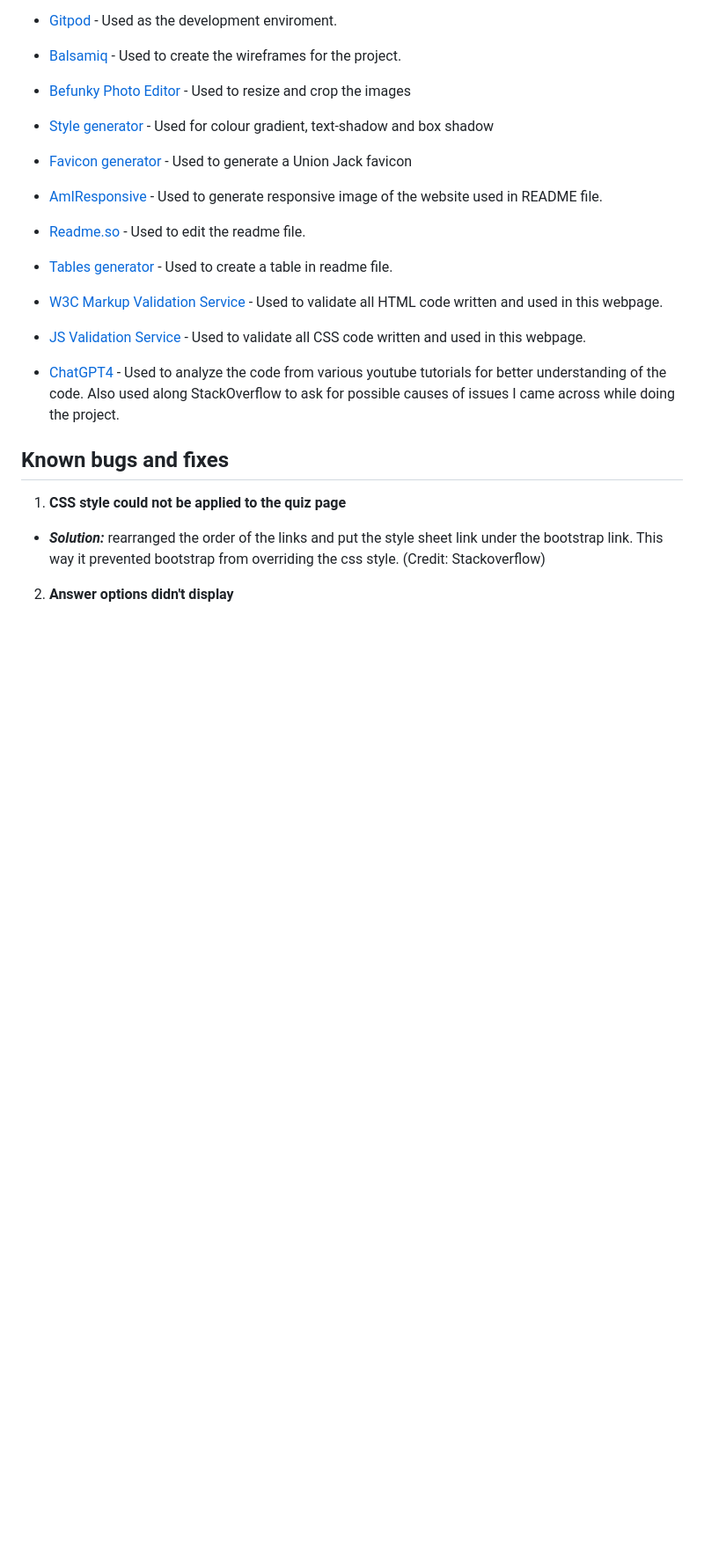
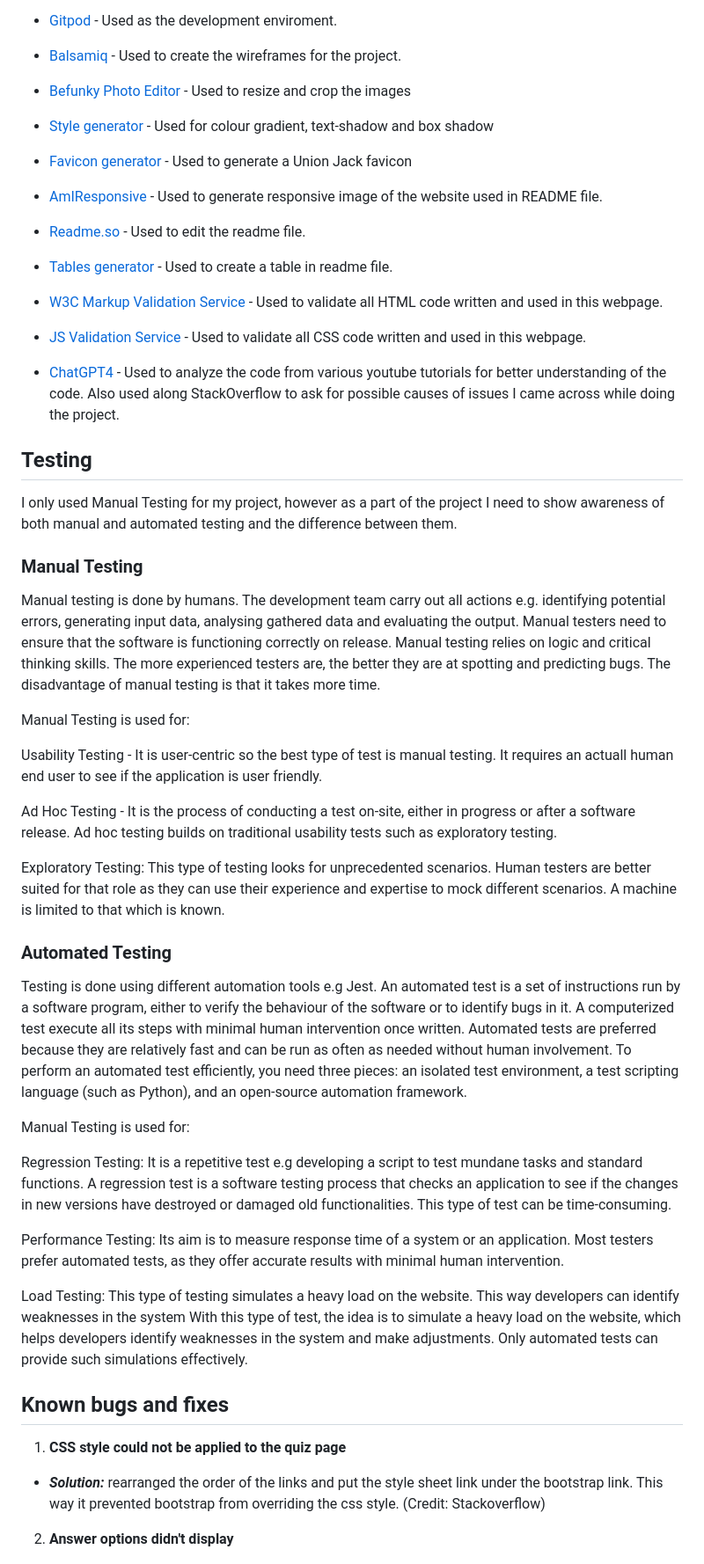
Before and after one commit to AgyLuczak/INFORMAL-ENGLISH-QUIZ, a Markdown page: README.md, the part around the change. Shown: that part at 88% size. Rendered like a GitHub page; blank space fills up the shorter version.

Commit message:
Add manual and automated testing section

```diff
--- a/README.md
+++ b/README.md
@@ -201,12 +201,41 @@ I wanted all the colours to go together nicely, but also offer enough variety so
 - [JS Validation Service](https://https://jshint.com/) - Used to validate all CSS code written and used in this webpage.
 
 - [ChatGPT4](https://chat.openai.com/) - Used to analyze the code from various youtube tutorials for better understanding of the code. Also used along StackOverflow to ask for possible causes of issues I came across while doing the project.
+</br>
+
+</br>
+
+## **Testing**
+
+I only used Manual Testing for my project, however as a part of the project I need to show awareness of both manual and automated testing and the difference between them.
+
+### **Manual Testing**
+
+Manual testing is done by humans. The development team carry out all actions e.g. identifying potential errors, generating input data, analysing gathered data and evaluating the output. Manual testers need to ensure that the software is functioning correctly on release. Manual testing relies on logic and critical thinking skills. The more experienced testers are, the better they are at spotting and predicting bugs. The disadvantage of manual testing is that it takes more time.
+
+Manual Testing is used for:
+
+Usability Testing - It is user-centric so the best type of test is manual testing. It requires an actuall human end user to see if the application is user friendly.
+
+Ad Hoc Testing - It is the process of conducting a test on-site, either in progress or after a software release. Ad hoc testing builds on traditional usability tests such as exploratory testing.
+
+Exploratory Testing: This type of testing looks for unprecedented scenarios. Human testers are better suited for that role as they can use their experience and expertise to mock different scenarios. A machine is limited to that which is known.
 
 
+### **Automated Testing**
 
+Testing is done using different automation tools e.g Jest. An automated test is a set of instructions run by a software program, either to verify the behaviour of the software or to identify bugs in it. A computerized test execute all its steps with minimal human intervention once written.
+Automated tests are preferred because they are relatively fast and can be run as often as needed without human involvement.
+To perform an automated test efficiently, you need three pieces: an isolated test environment, a test scripting language (such as Python), and an open-source automation framework.
 
+Manual Testing is used for:
 
+Regression Testing: It is a repetitive test e.g developing a script to test mundane tasks and standard functions. A regression test is a software testing process that checks an application to see if the changes in new versions have destroyed or damaged old functionalities. This type of test can be time-consuming.
 
+Performance Testing: Its aim is to measure response time of a system or an application. Most testers prefer automated tests, as they offer accurate results with minimal human intervention.
+
+Load Testing: This type of testing simulates a heavy load on the website. This way developers can identify weaknesses in the system
+With this type of test, the idea is to simulate a heavy load on the website, which helps developers identify weaknesses in the system and make adjustments. Only automated tests can provide such simulations effectively.
 
 
 
```
